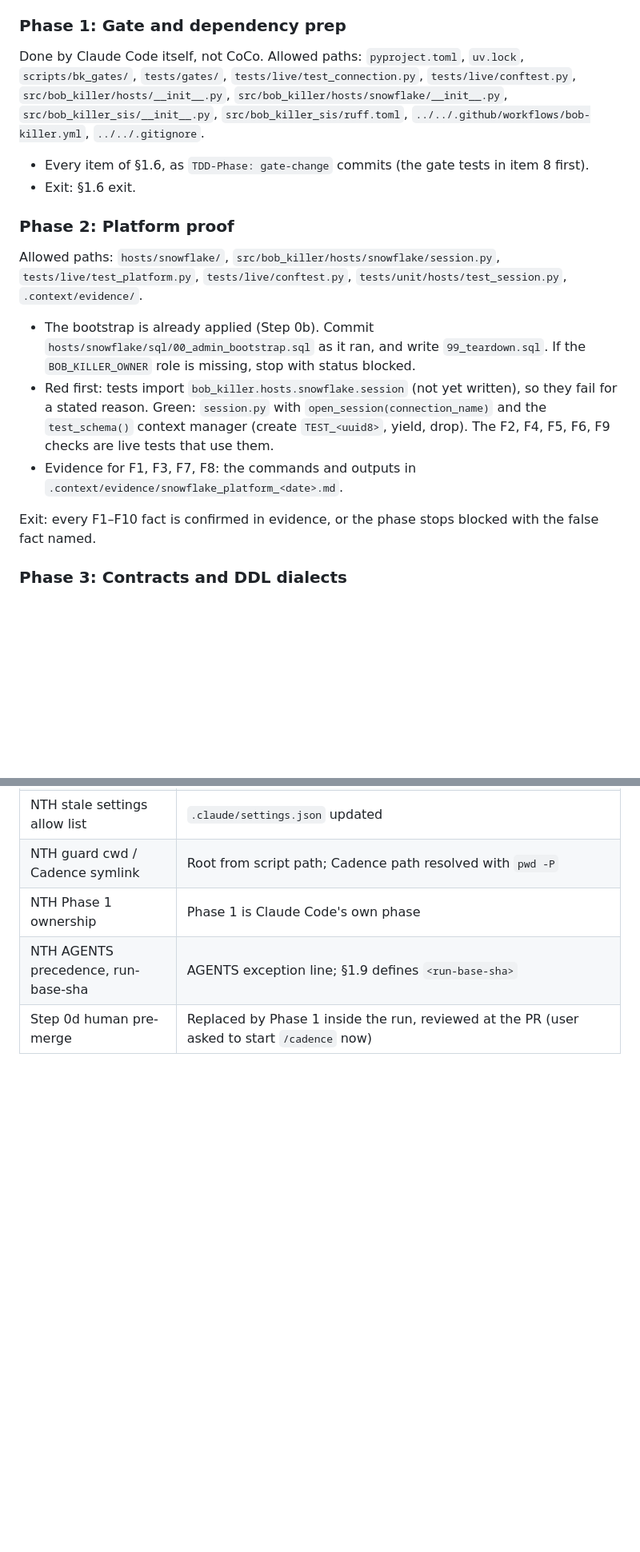
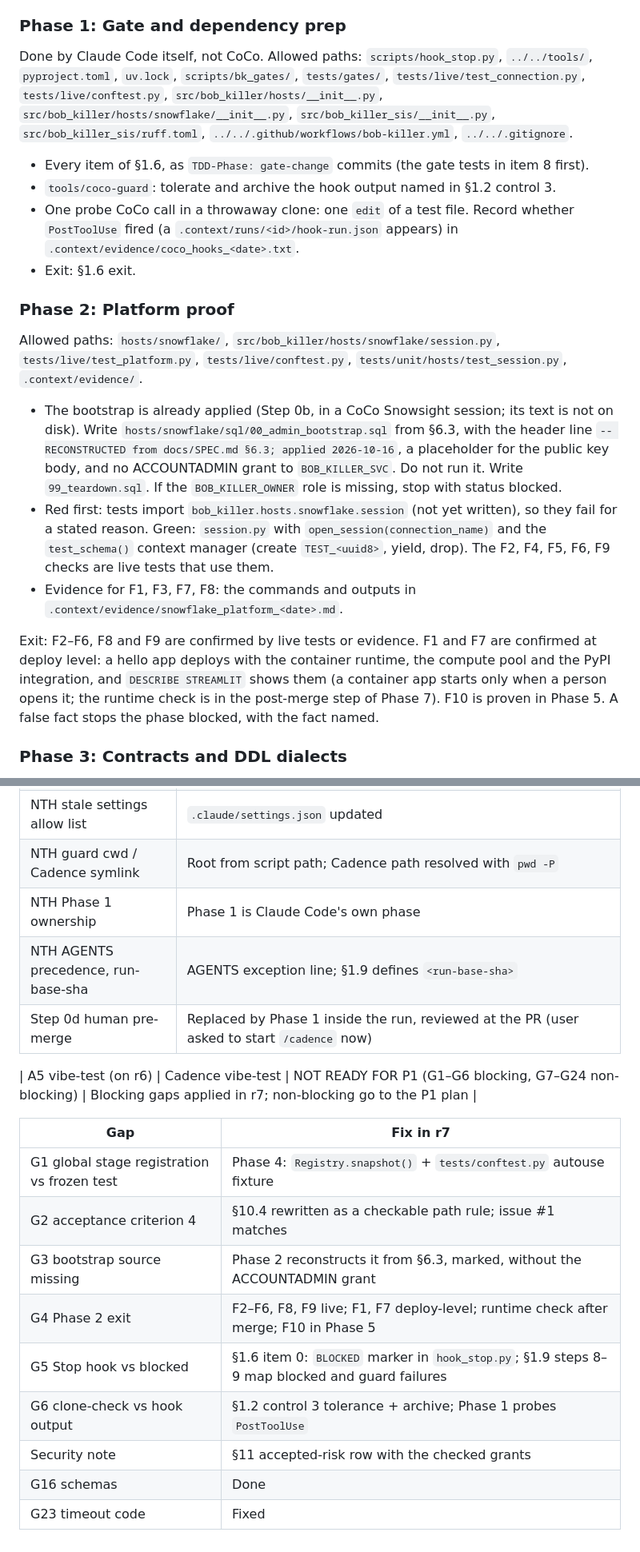
Before and after one commit to jtouley/bob-killer-snowflake, a Markdown page: docs/SPEC.md, 2 parts joined by grey strips. Shown at 80% size. Rendered like a GitHub page; blank space fills up the shorter version.

Commit message:
docs: spec r7 closes vibe-test blocking gaps G1-G6; sync AGENTS.md
TDD-Phase: scaffold
Co-Authored-By: Claude Opus 5.5 <noreply@anthropic.com>

```diff
--- a/docs/SPEC.md
+++ b/docs/SPEC.md
@@ -605,26 +617,34 @@ Do the phases in order. "Allowed paths" are relative to `labs/bob_killer/`, plus
 
 ### Phase 1: Gate and dependency prep
 
-Done by Claude Code itself, not CoCo. Allowed paths: `pyproject.toml`, `uv.lock`, `scripts/bk_gates/`,
+Done by Claude Code itself, not CoCo. Allowed paths: `scripts/hook_stop.py`, `../../tools/`, `pyproject.toml`, `uv.lock`, `scripts/bk_gates/`,
 `tests/gates/`, `tests/live/test_connection.py`, `tests/live/conftest.py`, `src/bob_killer/hosts/__init__.py`,
 `src/bob_killer/hosts/snowflake/__init__.py`, `src/bob_killer_sis/__init__.py`, `src/bob_killer_sis/ruff.toml`,
 `../../.github/workflows/bob-killer.yml`, `../../.gitignore`.
 
 - Every item of §1.6, as `TDD-Phase: gate-change` commits (the gate tests in item 8 first).
+- `tools/coco-guard`: tolerate and archive the hook output named in §1.2 control 3.
+- One probe CoCo call in a throwaway clone: one `edit` of a test file. Record whether `PostToolUse` fired
+  (a `.context/runs/<id>/hook-run.json` appears) in `.context/evidence/coco_hooks_<date>.txt`.
 - Exit: §1.6 exit.
 
 ### Phase 2: Platform proof
 
 Allowed paths: `hosts/snowflake/`, `src/bob_killer/hosts/snowflake/session.py`, `tests/live/test_platform.py`, `tests/live/conftest.py`, `tests/unit/hosts/test_session.py`, `.context/evidence/`.
 
-- The bootstrap is already applied (Step 0b). Commit `hosts/snowflake/sql/00_admin_bootstrap.sql` as it ran,
-  and write `99_teardown.sql`. If the `BOB_KILLER_OWNER` role is missing, stop with status blocked.
+- The bootstrap is already applied (Step 0b, in a CoCo Snowsight session; its text is not on disk). Write
+  `hosts/snowflake/sql/00_admin_bootstrap.sql` from §6.3, with the header line `-- RECONSTRUCTED from docs/SPEC.md §6.3;
+  applied 2026-10-16`, a placeholder for the public key body, and no ACCOUNTADMIN grant to `BOB_KILLER_SVC`. Do not
+  run it. Write `99_teardown.sql`. If the `BOB_KILLER_OWNER` role is missing, stop with status blocked.
 - Red first: tests import `bob_killer.hosts.snowflake.session` (not yet written), so they fail for a stated
   reason. Green: `session.py` with `open_session(connection_name)` and the `test_schema()` context manager
   (create `TEST_<uuid8>`, yield, drop). The F2, F4, F5, F6, F9 checks are live tests that use them.
 - Evidence for F1, F3, F7, F8: the commands and outputs in `.context/evidence/snowflake_platform_<date>.md`.
 
-Exit: every F1–F10 fact is confirmed in evidence, or the phase stops blocked with the false fact named.
+Exit: F2–F6, F8 and F9 are confirmed by live tests or evidence. F1 and F7 are confirmed at deploy level: a hello
+  app deploys with the container runtime, the compute pool and the PyPI integration, and `DESCRIBE STREAMLIT` shows
+  them (a container app starts only when a person opens it; the runtime check is in the post-merge step of Phase 7).
+  F10 is proven in Phase 5. A false fact stops the phase blocked, with the fact named.
 
 ### Phase 3: Contracts and DDL dialects
 
@@ -845,3 +872,17 @@ Exit: a clean clone deploys to a new TEST_ schema by following the README.
 | NTH Phase 1 ownership | Phase 1 is Claude Code's own phase |
 | NTH AGENTS precedence, run-base-sha | AGENTS exception line; §1.9 defines `<run-base-sha>` |
 | Step 0d human pre-merge | Replaced by Phase 1 inside the run, reviewed at the PR (user asked to start `/cadence` now) |
+
+| A5 vibe-test (on r6) | Cadence vibe-test | NOT READY FOR P1 (G1–G6 blocking, G7–G24 non-blocking) | Blocking gaps applied in r7; non-blocking go to the P1 plan |
+
+| Gap | Fix in r7 |
+| --- | --- |
+| G1 global stage registration vs frozen test | Phase 4: `Registry.snapshot()` + `tests/conftest.py` autouse fixture |
+| G2 acceptance criterion 4 | §10.4 rewritten as a checkable path rule; issue #1 matches |
+| G3 bootstrap source missing | Phase 2 reconstructs it from §6.3, marked, without the ACCOUNTADMIN grant |
+| G4 Phase 2 exit | F2–F6, F8, F9 live; F1, F7 deploy-level; runtime check after merge; F10 in Phase 5 |
+| G5 Stop hook vs blocked | §1.6 item 0: `BLOCKED` marker in `hook_stop.py`; §1.9 steps 8–9 map blocked and guard failures |
+| G6 clone-check vs hook output | §1.2 control 3 tolerance + archive; Phase 1 probes `PostToolUse` |
+| Security note | §11 accepted-risk row with the checked grants |
+| G16 schemas | Done |
+| G23 timeout code | Fixed |
```
Also changed, not shown: other parts of docs/SPEC.md (+30 -11 lines), labs/bob_killer/AGENTS.md (+2 -0 lines).
